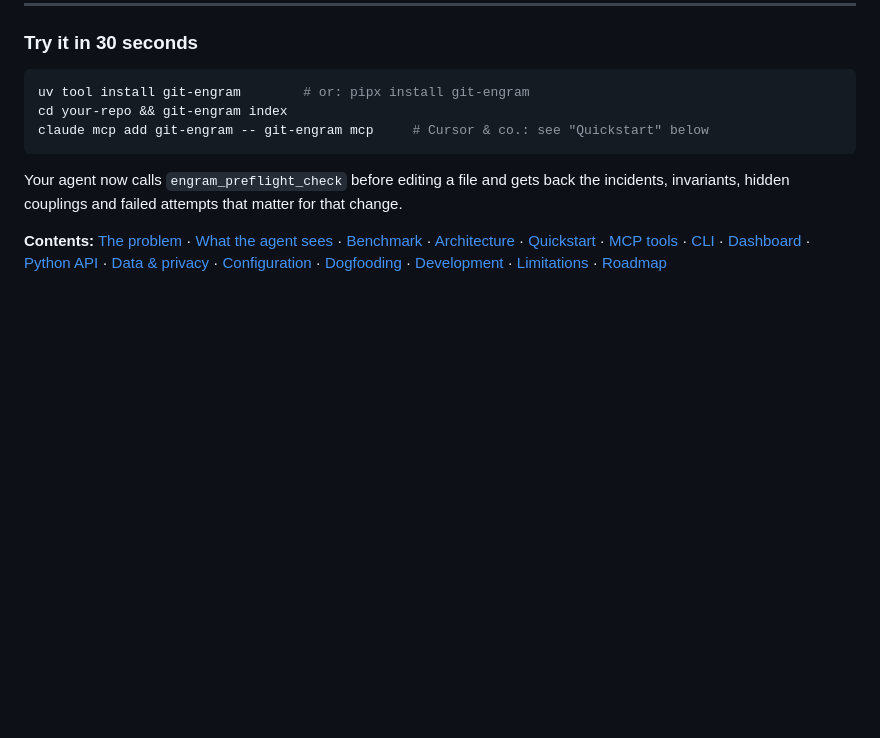
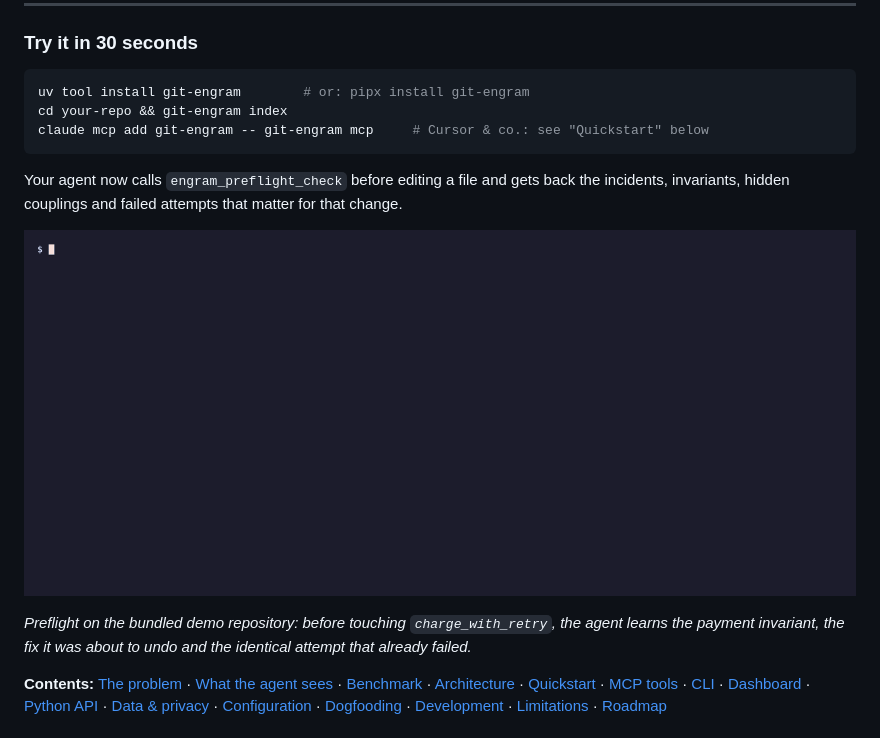
Before and after one commit to giuseppegambino92/git-engram, a Markdown page: README.md, the part around the change. Drawn GitHub-style; pictures changed too: docs/images/demo.gif (added); blank space fills up the shorter version.

```diff
--- a/README.md
+++ b/README.md
@@ -30,6 +30,10 @@ claude mcp add git-engram -- git-engram mcp     # Cursor & co.: see "Quickstart"
 
 Your agent now calls `engram_preflight_check` before editing a file and gets back the incidents, invariants,
 hidden couplings and failed attempts that matter for that change.
+
+![git-engram preflight demo](https://raw.githubusercontent.com/giuseppegambino92/git-engram/main/docs/images/demo.gif)
+
+*Preflight on the bundled demo repository: before touching `charge_with_retry`, the agent learns the payment invariant, the fix it was about to undo and the identical attempt that already failed.*
 
 **Contents:** [The problem](#the-problem-causal-amnesia) · [What the agent sees](#what-the-agent-sees) ·
 [Benchmark](#benchmark) · [Architecture](#architecture) · [Quickstart](#quickstart) · [MCP tools](#mcp-tools) ·
```
Also changed, not shown: README.it.md (+4 -0 lines).
